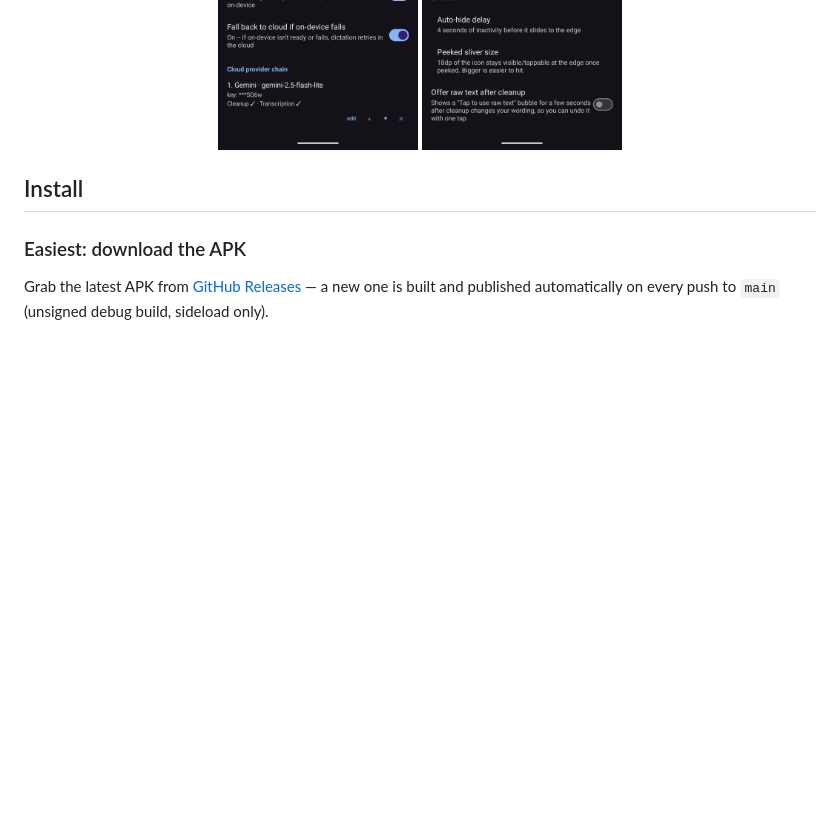
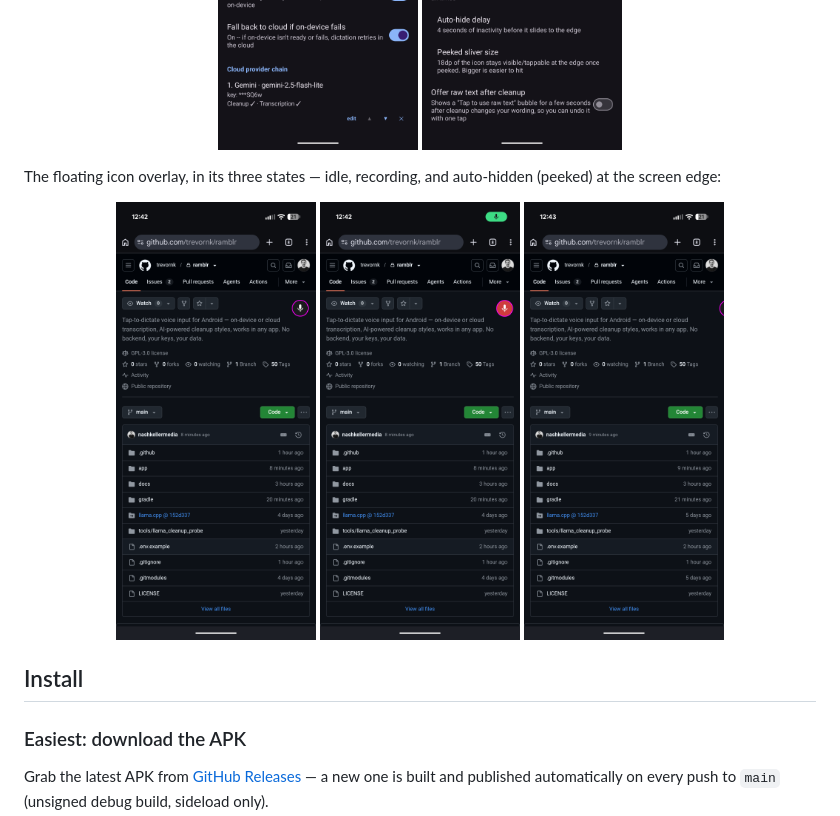
Before and after one commit to trevornk/ramblr, a Markdown page: README.md, the part around the change. GitHub-like rendering; pictures changed too: docs/screenshots/overlay-idle.png (added), docs/screenshots/overlay-peeked.png (added), docs/screenshots/overlay-recording.png (added); blank space fills up the shorter version.

Commit message:
Add floating icon overlay screenshots (idle, recording, peeked) to README

```diff
--- a/README.md
+++ b/README.md
@@ -33,6 +33,15 @@ words directly into the focused field the moment you're done talking.
   <img src="docs/screenshots/live-preview.png" width="200" alt="Live Preview settings">
   <img src="docs/screenshots/cloud-providers.png" width="200" alt="Cloud provider chain settings">
   <img src="docs/screenshots/advanced.png" width="200" alt="Advanced overlay behavior settings">
+</p>
+
+The floating icon overlay, in its three states — idle, recording, and auto-hidden (peeked) at
+the screen edge:
+
+<p align="center">
+  <img src="docs/screenshots/overlay-idle.png" width="200" alt="Floating icon idle, ready to tap">
+  <img src="docs/screenshots/overlay-recording.png" width="200" alt="Floating icon while recording dictation">
+  <img src="docs/screenshots/overlay-peeked.png" width="200" alt="Floating icon auto-hidden, peeking from the screen edge">
 </p>
 
 ## Install
```
Also changed, not shown: 1 other file.
